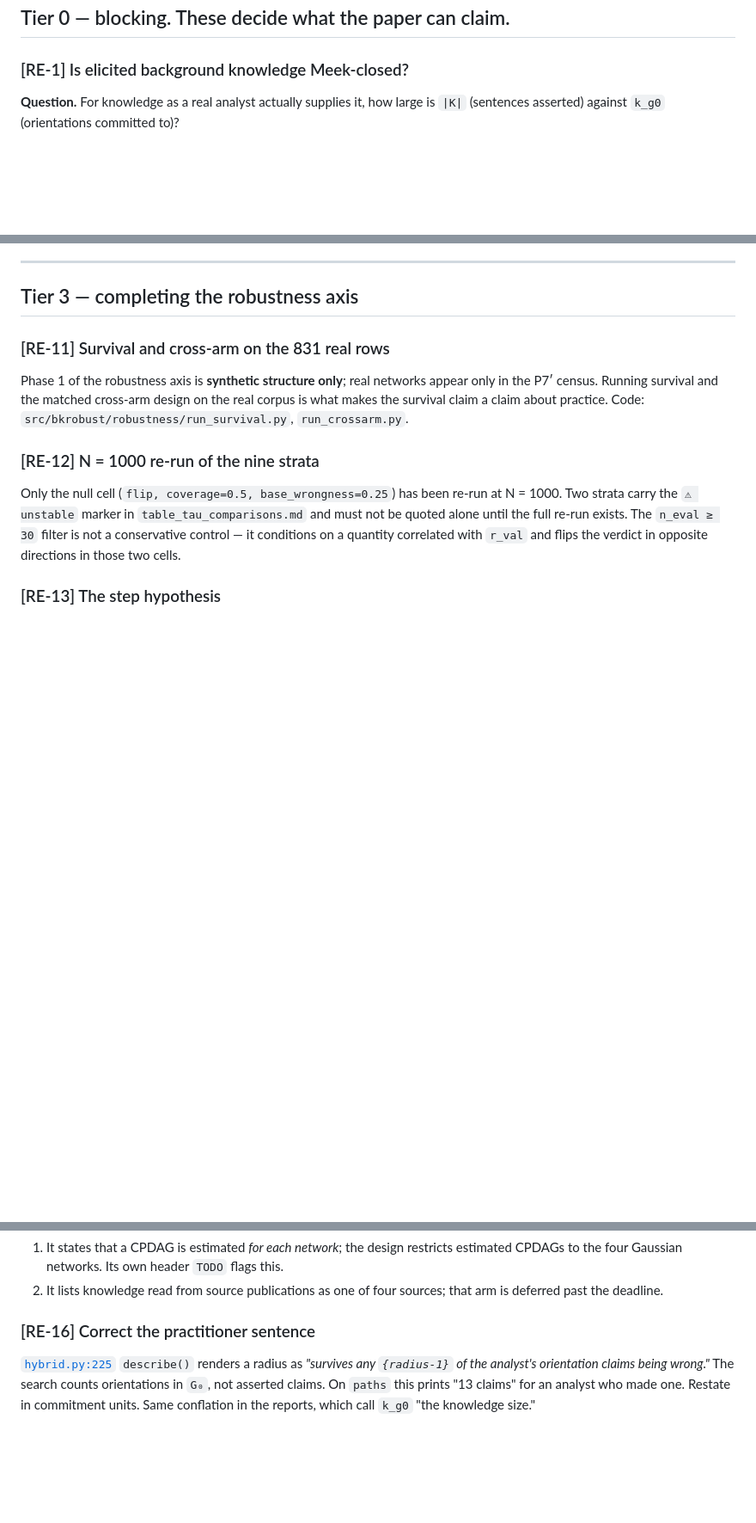
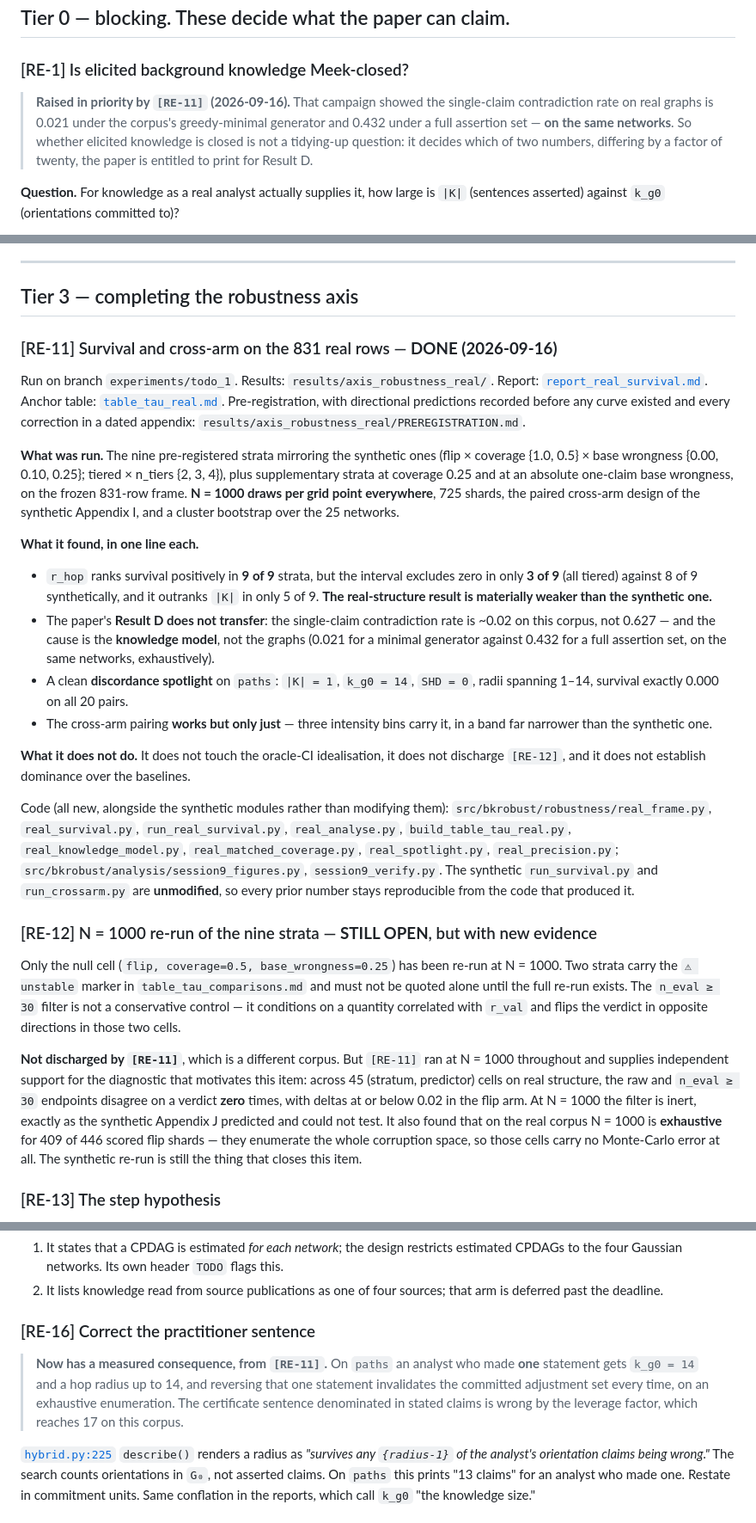
Before and after one commit to chrisahn99/bkrobust, a Markdown page: docs/REMAINING_EXPERIMENTS.md, 3 parts joined by grey strips. Shown at 86% size. Drawn GitHub-style; blank space fills up the shorter version.

Commit message:
docs: mark [RE-11] done and record what it changes for [RE-1], [RE-12], [RE-16]
[RE-11] is marked done rather than deleted, with what was run, what it found and
what it explicitly does not do.

[RE-12] stays OPEN -- it asks for a re-run of the SYNTHETIC nine strata and
[RE-11] is a different corpus -- but records the independent evidence [RE-11]
supplies for the diagnostic that motivates it: at N = 1000 on real structure the
raw and n_eval >= 30 endpoints never disagree on a verdict, across 45 cells.

[RE-1] is raised in priority: whether elicited knowledge is Meek-closed now
decides which of two numbers differing by a factor of twenty the paper may print
for Result D.

[RE-16] now has a measured consequence rather than being a style note.

Co-Authored-By: Claude Opus 5 <noreply@anthropic.com>

```diff
--- a/docs/REMAINING_EXPERIMENTS.md
+++ b/docs/REMAINING_EXPERIMENTS.md
@@ -27,6 +27,14 @@ Two notes that apply to everything here:
 ## Tier 0 — blocking. These decide what the paper can claim.
 
 ### [RE-1] Is elicited background knowledge Meek-closed?
+
+> **Raised in priority by `[RE-11]` (2026-09-16).** That campaign showed the
+> single-claim contradiction rate on real graphs is 0.021 under the corpus's
+> greedy-minimal generator and 0.432 under a full assertion set — **on the same
+> networks**. So whether elicited knowledge is closed is not a tidying-up
+> question: it decides which of two numbers, differing by a factor of twenty, the
+> paper is entitled to print for Result D.
+
 
 **Question.** For knowledge as a real analyst actually supplies it, how large is
 `|K|` (sentences asserted) against `k_g0` (orientations committed to)?
@@ -202,19 +210,65 @@ graph space and in prompt position. Report invariance under scrambled names.
 
 ## Tier 3 — completing the robustness axis
 
-### [RE-11] Survival and cross-arm on the 831 real rows
-Phase 1 of the robustness axis is **synthetic structure only**; real networks
-appear only in the P7′ census. Running survival and the matched cross-arm design
-on the real corpus is what makes the survival claim a claim about practice.
-Code: `src/bkrobust/robustness/run_survival.py`, `run_crossarm.py`.
+### [RE-11] Survival and cross-arm on the 831 real rows — **DONE (2026-09-16)**
 
-### [RE-12] N = 1000 re-run of the nine strata
+Run on branch `experiments/todo_1`. Results: `results/axis_robustness_real/`.
+Report: [`report_real_survival.md`](../report_real_survival.md). Anchor table:
+[`table_tau_real.md`](../table_tau_real.md). Pre-registration, with directional
+predictions recorded before any curve existed and every correction in a dated
+appendix: `results/axis_robustness_real/PREREGISTRATION.md`.
+
+**What was run.** The nine pre-registered strata mirroring the synthetic ones
+(flip × coverage {1.0, 0.5} × base wrongness {0.00, 0.10, 0.25}; tiered ×
+n_tiers {2, 3, 4}), plus supplementary strata at coverage 0.25 and at an
+absolute one-claim base wrongness, on the frozen 831-row frame. **N = 1000 draws
+per grid point everywhere**, 725 shards, the paired cross-arm design of the
+synthetic Appendix I, and a cluster bootstrap over the 25 networks.
+
+**What it found, in one line each.**
+- `r_hop` ranks survival positively in **9 of 9** strata, but the interval
+  excludes zero in only **3 of 9** (all tiered) against 8 of 9 synthetically, and
+  it outranks `|K|` in only 5 of 9. **The real-structure result is materially
+  weaker than the synthetic one.**
+- The paper's **Result D does not transfer**: the single-claim contradiction rate
+  is ~0.02 on this corpus, not 0.627 — and the cause is the **knowledge model**,
+  not the graphs (0.021 for a minimal generator against 0.432 for a full
+  assertion set, on the same networks, exhaustively).
+- A clean **discordance spotlight** on `paths`: `|K| = 1`, `k_g0 = 14`,
+  `SHD = 0`, radii spanning 1–14, survival exactly 0.000 on all 20 pairs.
+- The cross-arm pairing **works but only just** — three intensity bins carry it,
+  in a band far narrower than the synthetic one.
+
+**What it does not do.** It does not touch the oracle-CI idealisation, it does
+not discharge `[RE-12]`, and it does not establish dominance over the baselines.
+
+Code (all new, alongside the synthetic modules rather than modifying them):
+`src/bkrobust/robustness/real_frame.py`, `real_survival.py`,
+`run_real_survival.py`, `real_analyse.py`, `build_table_tau_real.py`,
+`real_knowledge_model.py`, `real_matched_coverage.py`, `real_spotlight.py`,
+`real_precision.py`; `src/bkrobust/analysis/session9_figures.py`,
+`session9_verify.py`. The synthetic `run_survival.py` and `run_crossarm.py` are
+**unmodified**, so every prior number stays reproducible from the code that
+produced it.
+
+### [RE-12] N = 1000 re-run of the nine strata — **STILL OPEN**, but with new evidence
+
 Only the null cell (`flip, coverage=0.5, base_wrongness=0.25`) has been re-run at
 N = 1000. Two strata carry the `⚠ unstable` marker in
 `table_tau_comparisons.md` and must not be quoted alone until the full re-run
 exists. The `n_eval ≥ 30` filter is not a conservative control — it conditions on
 a quantity correlated with `r_val` and flips the verdict in opposite directions in
 those two cells.
+
+**Not discharged by `[RE-11]`**, which is a different corpus. But `[RE-11]` ran at
+N = 1000 throughout and supplies independent support for the diagnostic that
+motivates this item: across 45 (stratum, predictor) cells on real structure, the
+raw and `n_eval ≥ 30` endpoints disagree on a verdict **zero** times, with deltas
+at or below 0.02 in the flip arm. At N = 1000 the filter is inert, exactly as the
+synthetic Appendix J predicted and could not test. It also found that on the real
+corpus N = 1000 is **exhaustive** for 409 of 446 scored flip shards — they
+enumerate the whole corruption space, so those cells carry no Monte-Carlo error
+at all. The synthetic re-run is still the thing that closes this item.
 
 ### [RE-13] The step hypothesis
 Phase 2 established that statistical efficiency is *invariant* under truthful
@@ -263,6 +317,13 @@ Two conflicts, both live:
    arm is deferred past the deadline.
 
 ### [RE-16] Correct the practitioner sentence
+
+> **Now has a measured consequence, from `[RE-11]`.** On `paths` an analyst who
+> made **one** statement gets `k_g0 = 14` and a hop radius up to 14, and reversing
+> that one statement invalidates the committed adjustment set every time, on an
+> exhaustive enumeration. The certificate sentence denominated in stated claims is
+> wrong by the leverage factor, which reaches 17 on this corpus.
+
 [`hybrid.py:225`](../src/bkrobust/hybrid.py) `describe()` renders a radius as
 *"survives any `{radius-1}` of the analyst's orientation claims being wrong."*
 The search counts orientations in `G₀`, not asserted claims. On `paths` this
```
